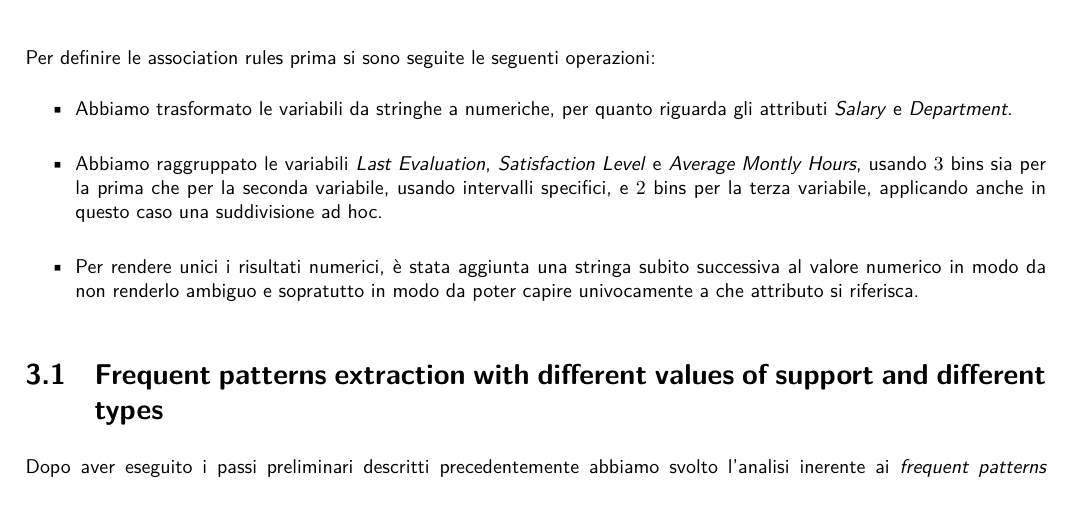
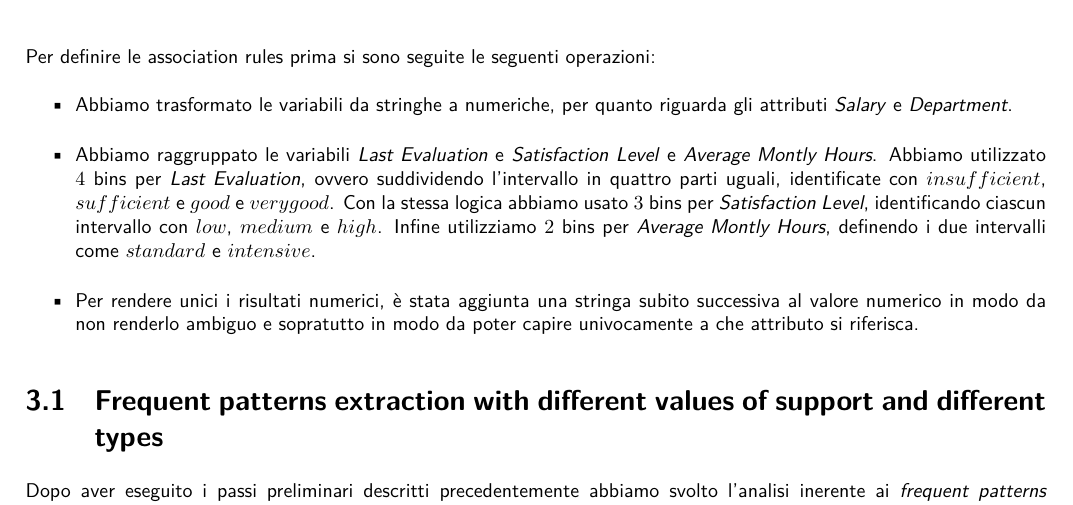
Before and after one commit to germz01/Human-Resources-Analysis, a LaTeX document (main.tex, which reads chapters/3.tex): part of page 12 of 15, cut so that both start at the same text. Compiled offline with XeLaTeX.

Commit message:
Update 3.tex
Dettagli raggruppamenti frequent pattern intro

```diff
--- a/chapters/3.tex
+++ b/chapters/3.tex
@@ -2,9 +2,9 @@ Per definire le association rules prima si sono seguite le seguenti operazioni:
 \begin{itemize}
 \item Abbiamo trasformato le variabili da stringhe a numeriche, per quanto riguarda gli attributi \textit{Salary}
 e \textit{Department}.
-\item Abbiamo raggruppato le variabili \textit{Last Evaluation}, \textit{Satisfaction Level} e
-\textit{Average Montly Hours}, usando $3$ bins sia per la prima che per la seconda variabile, usando intervalli
-specifici, e $2$ bins per la terza variabile, applicando anche in questo caso una suddivisione ad hoc.
+\item Abbiamo raggruppato le variabili \textit{Last Evaluation} e \textit{Satisfaction Level} e \textit{Average Montly Hours}.
+Abbiamo utilizzato $4$ bins per \textit{Last Evaluation}, ovvero suddividendo l'intervallo in quattro parti uguali, identificate con $insufficient$, $sufficient$ e $good$ e $very good$.
+Con la stessa logica abbiamo usato $3$ bins per \textit{Satisfaction Level}, identificando ciascun intervallo con $low$, $medium$ e $high$. Infine utilizziamo $2$ bins per \textit{Average Montly Hours}, definendo i due intervalli come $standard$ e $intensive$.
 \item Per rendere unici i risultati numerici, è stata aggiunta una stringa subito successiva al valore numerico
 in modo da non renderlo ambiguo e sopratutto in modo da poter capire univocamente a che attributo si riferisca.
 \end{itemize}
```
